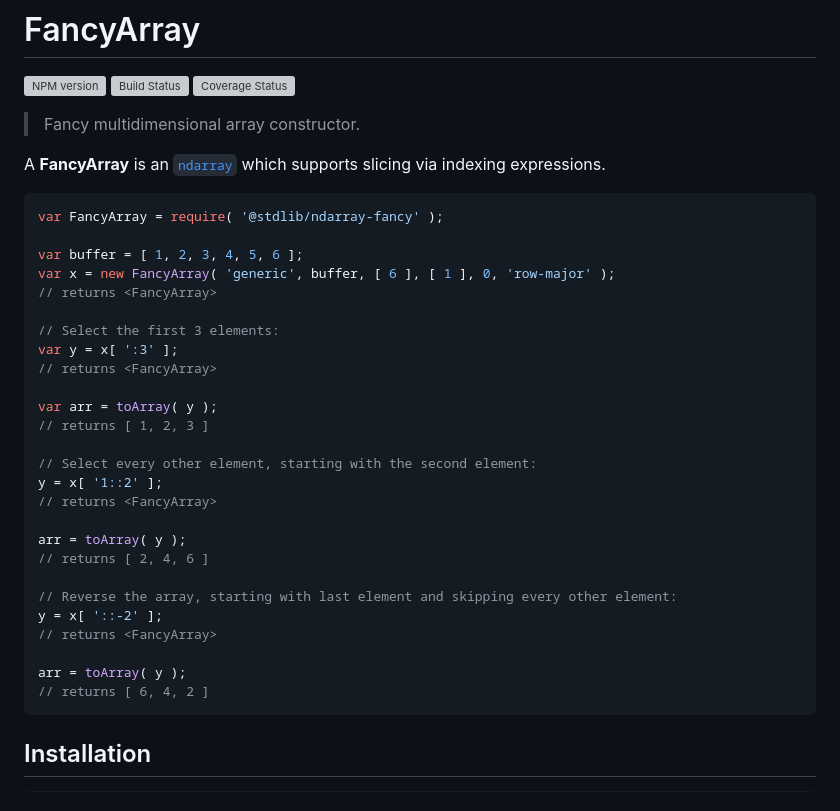
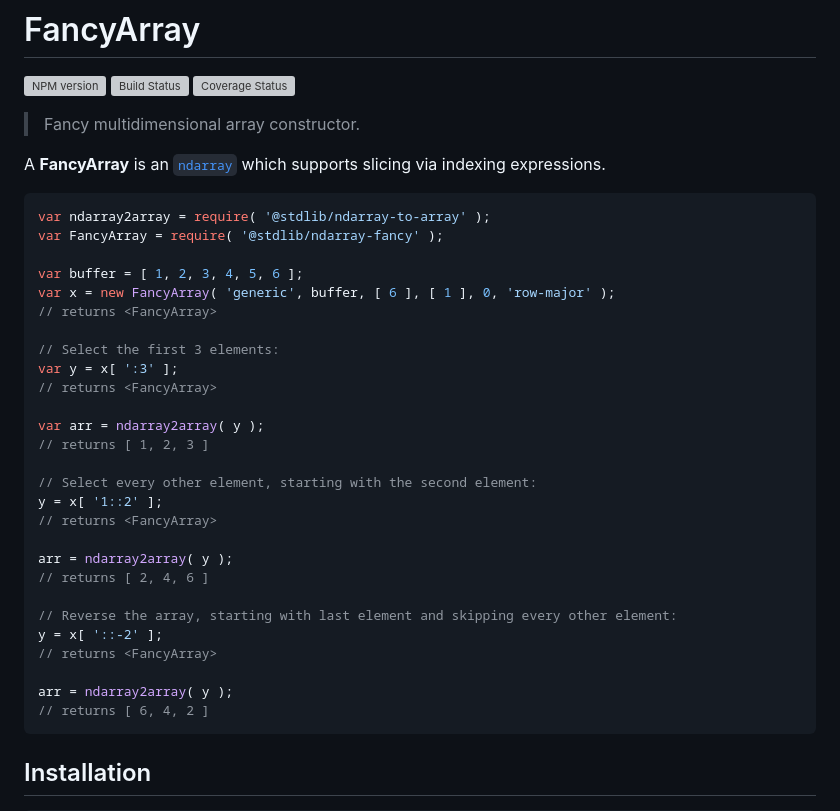
Before and after one commit to stdlib-js/ndarray-fancy, a Markdown page: README.md, the part around the change. Rendered like a GitHub page; grey boxes are pictures that could not be loaded.

Commit message:
Auto-generated commit

````diff
--- a/README.md
+++ b/README.md
@@ -44,6 +44,7 @@ limitations under the License.
 A **FancyArray** is an [`ndarray`][@stdlib/ndarray/ctor] which supports slicing via indexing expressions.
 
 ```javascript
+var ndarray2array = require( '@stdlib/ndarray-to-array' );
 var FancyArray = require( '@stdlib/ndarray-fancy' );
 
 var buffer = [ 1, 2, 3, 4, 5, 6 ];
@@ -54,21 +55,21 @@ var x = new FancyArray( 'generic', buffer, [ 6 ], [ 1 ], 0, 'row-major' );
 var y = x[ ':3' ];
 // returns <FancyArray>
 
-var arr = toArray( y );
+var arr = ndarray2array( y );
 // returns [ 1, 2, 3 ]
 
 // Select every other element, starting with the second element:
 y = x[ '1::2' ];
 // returns <FancyArray>
 
-arr = toArray( y );
+arr = ndarray2array( y );
 // returns [ 2, 4, 6 ]
 
 // Reverse the array, starting with last element and skipping every other element:
 y = x[ '::-2' ];
 // returns <FancyArray>
 
-arr = toArray( y );
+arr = ndarray2array( y );
 // returns [ 6, 4, 2 ]
 ```
 
````
